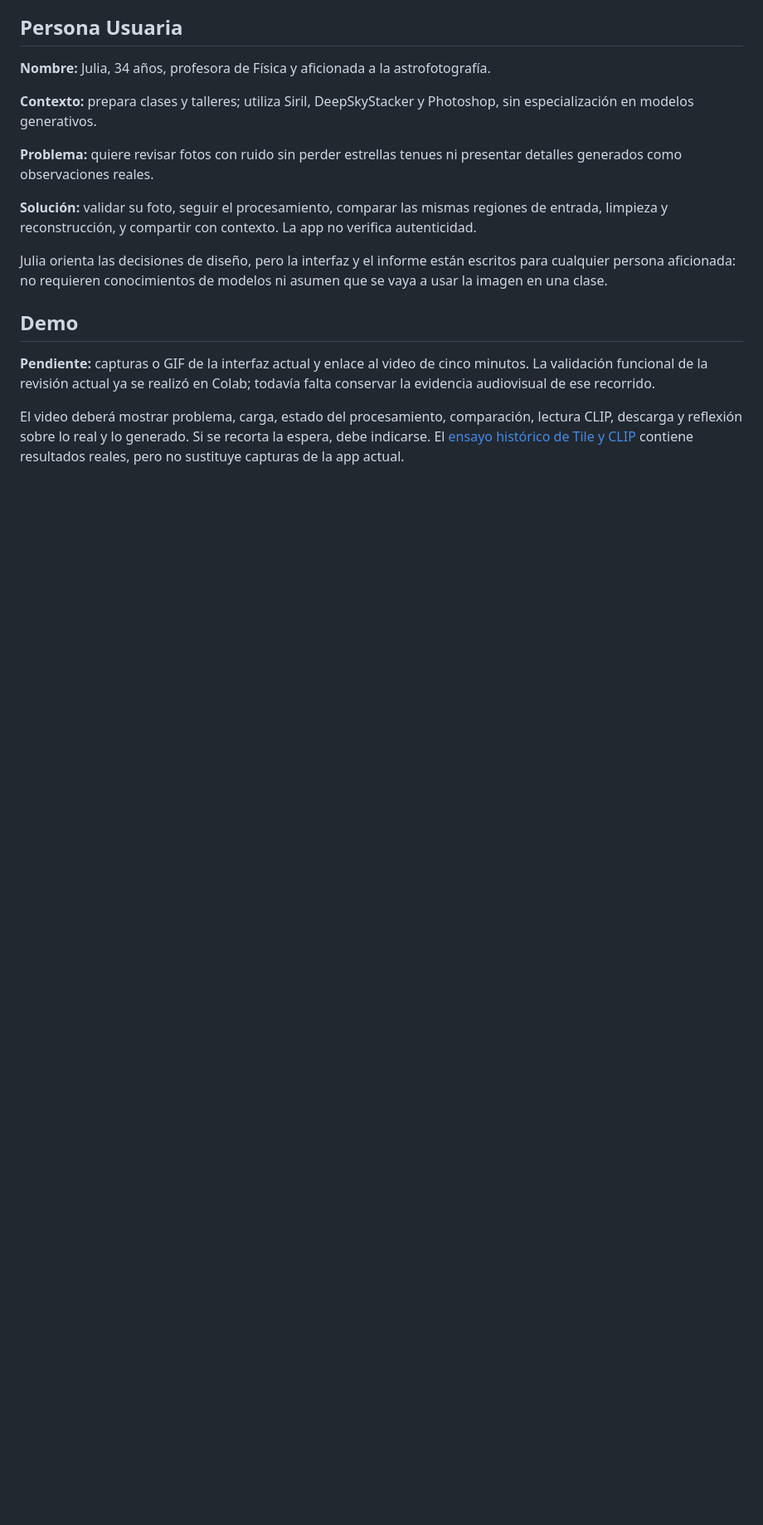
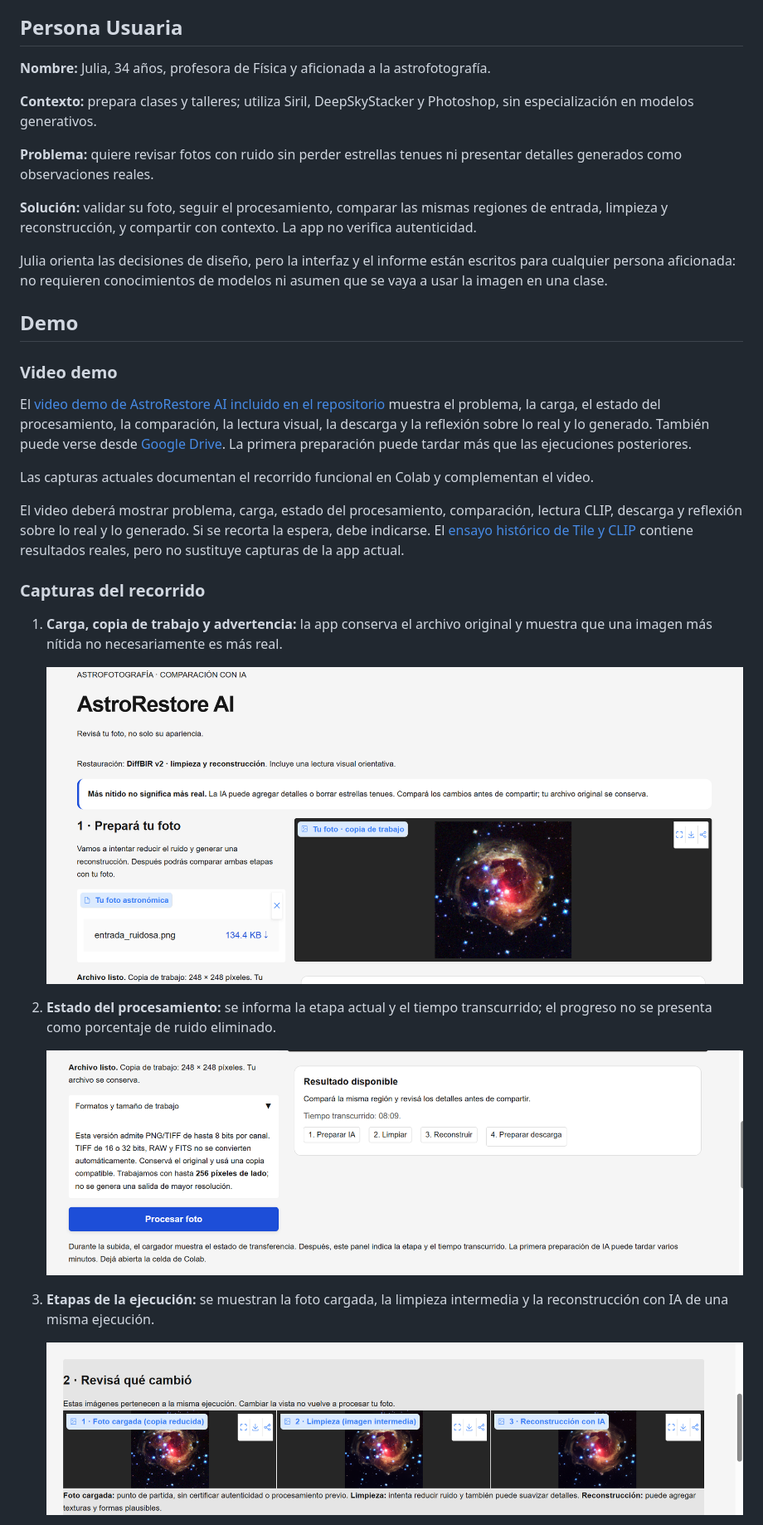
Before and after one commit to Sabri-Nang/astro-restauracion, a Markdown page: README.md, the part around one of its changes. Shown at 83% size. Rendered like a GitHub page; pictures changed too: assets/interfaz/capturas/01_carga_y_aviso.png (added), assets/interfaz/capturas/02_estado_del_procesamiento.png (added), assets/interfaz/capturas/03_etapas_de_la_reconstruccion.png (added); blank space fills up the shorter version.

Commit message:
docs: incorporar demo y documentación final

```diff
--- a/README.md
+++ b/README.md
@@ -24,6 +30,25 @@ Julia orienta las decisiones de diseño, pero la interfaz y el informe están es
 
 ## Demo
 
-**Pendiente:** capturas o GIF de la interfaz actual y enlace al video de cinco minutos. La validación funcional de la revisión actual ya se realizó en Colab; todavía falta conservar la evidencia audiovisual de ese recorrido.
+### Video demo
+
+El [video demo de AstroRestore AI incluido en el repositorio](assets/demo/demo_astro_ai.mp4) muestra el problema, la carga, el estado del procesamiento, la comparación, la lectura visual, la descarga y la reflexión sobre lo real y lo generado. También puede verse desde [Google Drive](https://drive.google.com/file/d/10nEXRtKevPKg968XQnL29vO6psT6s4za/view?usp=drive_link). La primera preparación puede tardar más que las ejecuciones posteriores.
+
+Las capturas actuales documentan el recorrido funcional en Colab y complementan el video.
 
 El video deberá mostrar problema, carga, estado del procesamiento, comparación, lectura CLIP, descarga y reflexión sobre lo real y lo generado. Si se recorta la espera, debe indicarse. El [ensayo histórico de Tile y CLIP](assets/ejemplos/etapa3_tile/README.md) contiene resultados reales, pero no sustituye capturas de la app actual.
+
+### Capturas del recorrido
+
+1. **Carga, copia de trabajo y advertencia:** la app conserva el archivo original y muestra que una imagen más nítida no necesariamente es más real.
+
+   ![Carga de una foto y aviso de reconstrucción](assets/interfaz/capturas/01_carga_y_aviso.png)
+
+2. **Estado del procesamiento:** se informa la etapa actual y el tiempo transcurrido; el progreso no se presenta como porcentaje de ruido eliminado.
+
+   ![Estado del procesamiento y etapas](assets/interfaz/capturas/02_estado_del_procesamiento.png)
+
+3. **Etapas de la ejecución:** se muestran la foto cargada, la limpieza intermedia y la reconstrucción con IA de una misma ejecución.
+
+   ![Etapas de la reconstrucción](assets/interfaz/capturas/03_etapas_de_la_reconstruccion.png)
+
```
Also changed, not shown: other parts of README.md (+27 -8 lines), assets/interfaz/capturas/04_comparacion_y_revision.png (added), assets/interfaz/capturas/05_informe_y_descarga.png (added), 2 other files.
